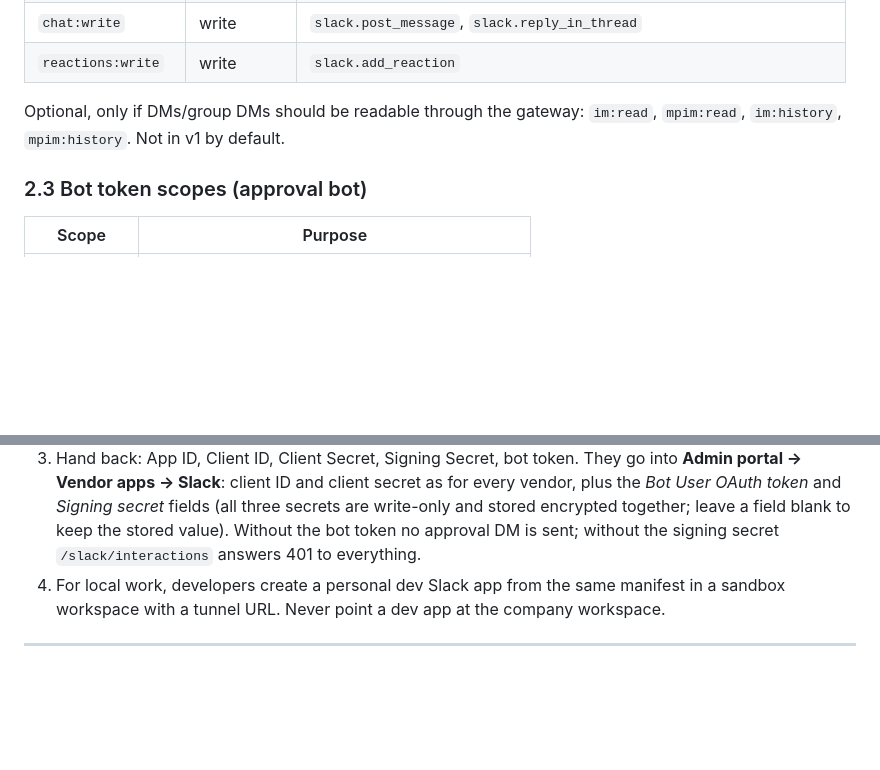
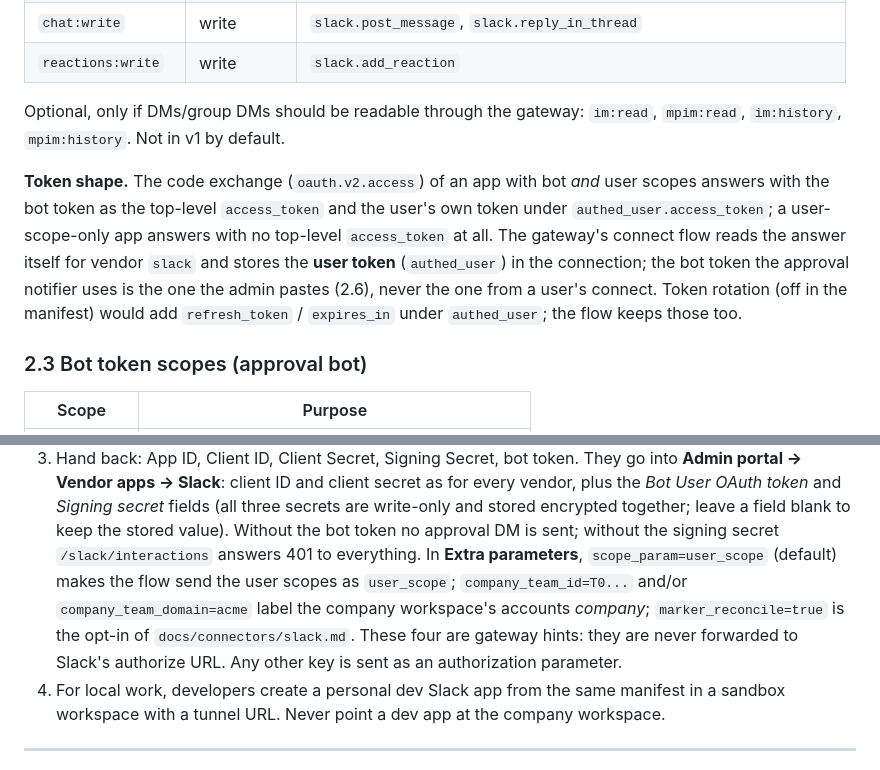
Before and after one commit to huynle/mcp-gateway, a Markdown page: docs/vendor-apps.md, 2 parts joined by grey strips. Drawn GitHub-style; blank space fills up the shorter version.

Commit message:
📝 docs(slack): connect flow stores the user token; Extra hints reserved
slack.md: the Slack-aware exchange and Bound.Token in Account binding,
the Known limitation paragraph now records the fix and its tests.
vendor-apps.md: the oauth.v2.access token shape and which Extra keys
are gateway hints (never sent to Slack).

```diff
--- a/docs/vendor-apps.md
+++ b/docs/vendor-apps.md
@@ -172,6 +172,15 @@ Slack requires **HTTPS** for every redirect URL, so `localhost` cannot be regist
 Optional, only if DMs/group DMs should be readable through the gateway: `im:read`,
 `mpim:read`, `im:history`, `mpim:history`. Not in v1 by default.
 
+**Token shape.** The code exchange (`oauth.v2.access`) of an app with bot *and* user
+scopes answers with the bot token as the top-level `access_token` and the user's own
+token under `authed_user.access_token`; a user-scope-only app answers with no top-level
+`access_token` at all. The gateway's connect flow reads the answer itself for vendor
+`slack` and stores the **user token** (`authed_user`) in the connection; the bot token
+the approval notifier uses is the one the admin pastes (2.6), never the one from a
+user's connect. Token rotation (off in the manifest) would add `refresh_token` /
+`expires_in` under `authed_user`; the flow keeps those too.
+
 ### 2.3 Bot token scopes (approval bot)
 
 | Scope | Purpose |
@@ -241,6 +250,12 @@ settings:
    three secrets are write-only and stored encrypted together; leave a field blank
    to keep the stored value). Without the bot token no approval DM is sent; without
    the signing secret `/slack/interactions` answers 401 to everything.
+   In **Extra parameters**, `scope_param=user_scope` (default) makes the flow send the
+   user scopes as `user_scope`; `company_team_id=T0...` and/or `company_team_domain=acme`
+   label the company workspace's accounts *company*; `marker_reconcile=true` is the
+   opt-in of `docs/connectors/slack.md`. These four are gateway hints: they are never
+   forwarded to Slack's authorize URL. Any other key is sent as an authorization
+   parameter.
 4. For local work, developers create a personal dev Slack app from the same manifest in
    a sandbox workspace with a tunnel URL. Never point a dev app at the company workspace.
 
```
Also changed, not shown: docs/connectors/slack.md (+5 -4 lines).
